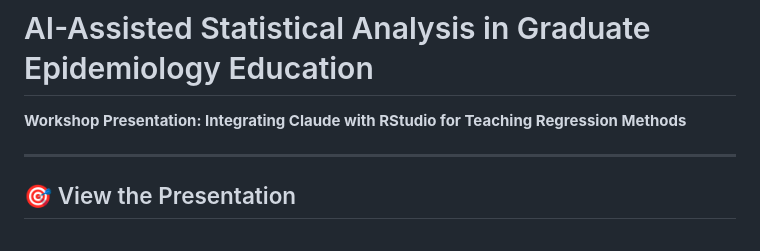
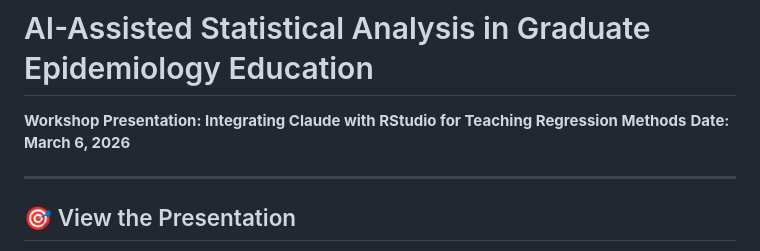
Before and after one commit to muntasirmasum/ai-epi-workshop, a Markdown page: README.md, the part around the change. Rendered like a GitHub page.

Commit message:
Add presentation date to README
Co-Authored-By: Claude Opus 4.6 <noreply@anthropic.com>

```diff
--- a/README.md
+++ b/README.md
@@ -1,6 +1,7 @@
 # AI-Assisted Statistical Analysis in Graduate Epidemiology Education
 
 **Workshop Presentation: Integrating Claude with RStudio for Teaching Regression Methods**
+**Date: March 6, 2026**
 
 ---
 
```
